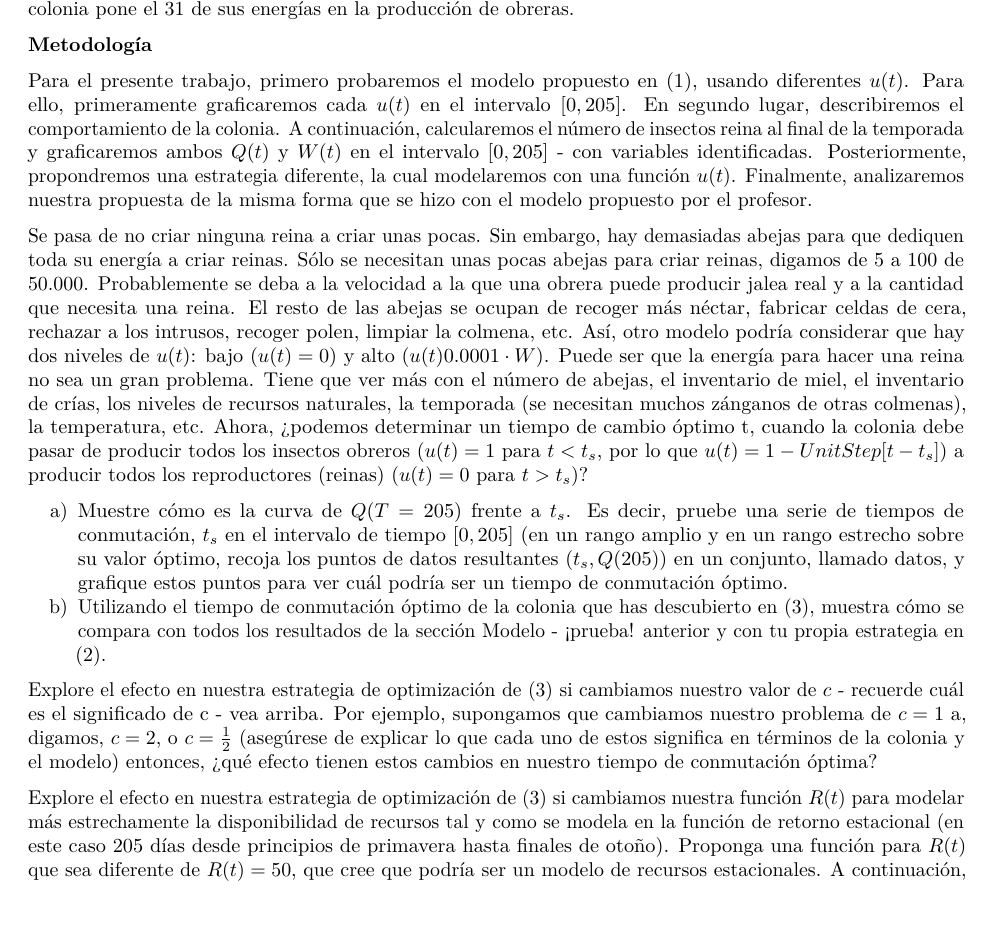
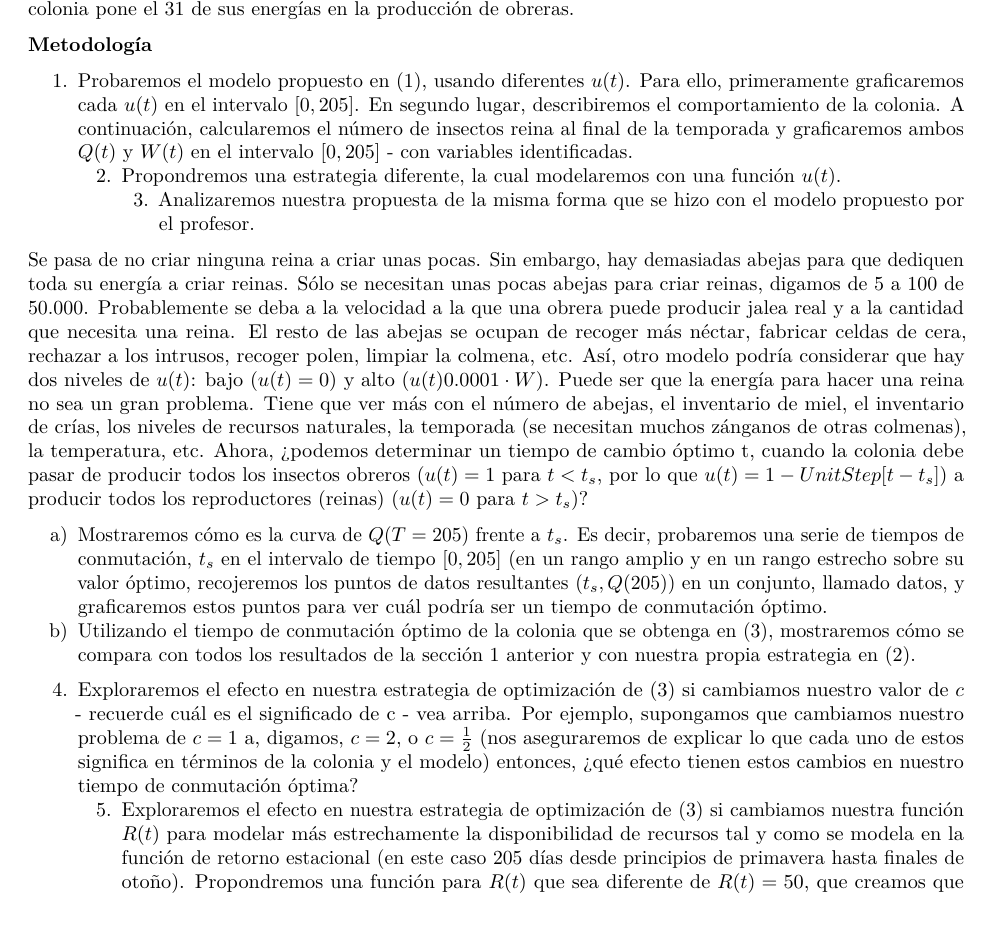
Before and after one commit to JBSspc/Insect-colony-survival-optimization, an R Markdown document (Optimización de la supervivencia de las colonias de insectos.Rmd): part of page 3 of 5, cut so that both start at the same text, the shorter picture padded with empty space. Rendered offline with R 4.5, knitr and Pandoc, then LaTeX, with nearby package versions.

Commit message:
Placed some numbers in Methodology

```diff
--- a/Optimización de la supervivencia de las colonias de insectos.Rmd
+++ b/Optimización de la supervivencia de las colonias de insectos.Rmd
@@ -47,15 +47,17 @@ knitr::opts_chunk$set(echo = TRUE)
 
 
 <h2 style = "text-align-left">**Metodología**</h2></br>
-<div align="justify">Para el presente trabajo, primero probaremos el modelo propuesto en $(1)$, usando diferentes $u(t)$. Para ello, primeramente graficaremos cada $u(t)$ en el intervalo $[0, 205]$. En segundo lugar, describiremos el comportamiento de la colonia. A continuación, calcularemos el número de insectos reina al final de la temporada y graficaremos ambos $Q(t)$ y $W(t)$ en el intervalo $[0, 205]$ - con variables identificadas. Posteriormente, propondremos una estrategia diferente, la cual modelaremos con una función $u(t)$. Finalmente, analizaremos nuestra propuesta de la misma forma que se hizo con el modelo propuesto por el profesor. </div></br>
+<div align="justify">1. Probaremos el modelo propuesto en $(1)$, usando diferentes $u(t)$. Para ello, primeramente graficaremos cada $u(t)$ en el intervalo $[0, 205]$. En segundo lugar, describiremos el comportamiento de la colonia. A continuación, calcularemos el número de insectos reina al final de la temporada y graficaremos ambos $Q(t)$ y $W(t)$ en el intervalo $[0, 205]$ - con variables identificadas.</div>
+<div align="justify">2. Propondremos una estrategia diferente, la cual modelaremos con una función $u(t)$.</div>
+<div align="justify">3. Analizaremos nuestra propuesta de la misma forma que se hizo con el modelo propuesto por el profesor. </div>
 
 <div align ="justify"><p>Se pasa de no criar ninguna reina a criar unas pocas. Sin embargo, hay demasiadas abejas para que dediquen toda su energía a criar reinas. Sólo se necesitan unas pocas abejas para criar reinas, digamos de 5 a 100 de 50.000. Probablemente se deba a la velocidad a la que una obrera puede producir jalea real y a la cantidad que necesita una reina. El resto de las abejas se ocupan de recoger más néctar, fabricar celdas de cera, rechazar a los intrusos, recoger polen, limpiar la colmena, etc. Así, otro modelo podría considerar que hay dos niveles de $u(t)$: bajo $(u(t) = 0)$ y alto $(u(t)0.0001\cdot W)$. Puede ser que la energía para hacer una reina no sea un gran problema. Tiene que ver más con el número de abejas, el inventario de miel, el inventario de crías, los niveles de recursos naturales, la temporada (se necesitan muchos zánganos de otras colmenas), la temperatura, etc. Ahora, ¿podemos determinar un tiempo de cambio óptimo t, cuando la colonia debe pasar de producir todos los insectos obreros $(u(t) = 1$ para $t< t_{s}$, por lo que $u(t) = 1 - UnitStep[t -t_{s}])$ a producir todos los reproductores (reinas) $(u(t) = 0$ para $t> t_{s})$?</p>
-<p>a) Muestre cómo es la curva de $Q(T = 205)$ frente a $t_{s}$. Es decir, pruebe una serie de tiempos de conmutación, $t_{s}$ en el intervalo de tiempo $[0, 205]$ (en un rango amplio y en un rango estrecho sobre su valor óptimo, recoja los puntos de datos resultantes $(t_{s}, Q(205))$ en un conjunto, llamado datos, y grafique estos puntos para ver cuál podría ser un tiempo de conmutación óptimo.
-b) Utilizando el tiempo de conmutación óptimo de la colonia que has descubierto en $(3)$, muestra cómo se compara con todos los resultados de la sección Modelo - ¡prueba! anterior y con tu propia estrategia en $(2)$.</p></br></div>
+<p>a) Mostraremos cómo es la curva de $Q(T = 205)$ frente a $t_{s}$. Es decir, probaremos una serie de tiempos de conmutación, $t_{s}$ en el intervalo de tiempo $[0, 205]$ (en un rango amplio y en un rango estrecho sobre su valor óptimo, recojeremos los puntos de datos resultantes $(t_{s}, Q(205))$ en un conjunto, llamado datos, y graficaremos estos puntos para ver cuál podría ser un tiempo de conmutación óptimo.
+b) Utilizando el tiempo de conmutación óptimo de la colonia que se obtenga en $(3)$, mostraremos cómo se compara con todos los resultados de la sección 1 anterior y con nuestra propia estrategia en $(2)$.</p></br></div>
 
-<div align="justify"><p>Explore el efecto en nuestra estrategia de optimización de $(3)$ si cambiamos nuestro valor de $c$ - recuerde cuál es el significado de c - vea arriba. Por ejemplo, supongamos que cambiamos nuestro problema de $c = 1$ a, digamos, $c = 2$, o $c= \frac{1}{2}$ (asegúrese de explicar lo que cada uno de estos significa en términos de la colonia y el modelo) entonces, ¿qué efecto tienen estos cambios en nuestro tiempo de conmutación óptima?</p></br>
-<p>Explore el efecto en nuestra estrategia de optimización de $(3)$ si cambiamos nuestra función $R(t)$ para modelar más estrechamente la disponibilidad de recursos tal y como se modela en la función de retorno estacional (en este caso 205 días desde principios de primavera hasta finales de otoño). Proponga una función para $R(t)$ que sea diferente de $R(t) = 50$, que cree que podría ser un modelo de recursos estacionales. A continuación, compare los resultados de su modelo con los de $(3)$. Explique las diferencias o similitudes.</p></br>
-<p>Se sabe que algunas especies (por ejemplo, las abejas) forman enjambres o se levantan y abandonan la colmena, ya que los reproductores inician nuevas colonias en mitad de la temporada. Modele este comportamiento con los parámetros, $b= 0,0013$, $c = 1$, $\mu = 0,022$, $v = 0,005$, $T = 205- días$, y $R(t) = 50$. A continuación, compare esto con sus resultados (es decir, el número de reproductores disponibles al final de la temporada) en su tiempo de cambio óptimo descubierto en la sección Solución bang-bang anterior. Haz las suposiciones adicionales que necesites.</p></div>
+<div align="justify">4. Exploraremos el efecto en nuestra estrategia de optimización de $(3)$ si cambiamos nuestro valor de $c$ - recuerde cuál es el significado de c - vea arriba. Por ejemplo, supongamos que cambiamos nuestro problema de $c = 1$ a, digamos, $c = 2$, o $c= \frac{1}{2}$ (nos aseguraremos de explicar lo que cada uno de estos significa en términos de la colonia y el modelo) entonces, ¿qué efecto tienen estos cambios en nuestro tiempo de conmutación óptima?</div>
+<div align="justify">5. Exploraremos el efecto en nuestra estrategia de optimización de $(3)$ si cambiamos nuestra función $R(t)$ para modelar más estrechamente la disponibilidad de recursos tal y como se modela en la función de retorno estacional (en este caso 205 días desde principios de primavera hasta finales de otoño). Propondremos una función para $R(t)$ que sea diferente de $R(t) = 50$, que creamos que podría ser un modelo de recursos estacionales. A continuación, compararemos los resultados de nuestro modelo con los de $(3)$. Explicaremos las diferencias o similitudes.</div>
+<div align="justify">6. Se sabe que algunas especies (por ejemplo, las abejas) forman enjambres o se levantan y abandonan la colmena, ya que los reproductores inician nuevas colonias en mitad de la temporada. Modele este comportamiento con los parámetros, $b= 0,0013$, $c = 1$, $\mu = 0,022$, $v = 0,005$, $T = 205- días$, y $R(t) = 50$. A continuación, compararemos esto con nuestros resultados (es decir, el número de reproductores disponibles al final de la temporada) en su tiempo de cambio óptimo descubierto en la sección 3 anterior. Haremos las suposiciones adicionales necesarias.</div>
 
 <h2 style = "text-align-left">**Resultados**</h2></br>
 <div align = "justify">De las $u(t)$ propuestas, se obtuvieron las siguientes gráficas al evaluar las funciones en el intervalo $t = [0, 205]$:</div>
```
Also changed, not shown: Optimización-de-la-supervivencia-de-las-colonias-de-insectos.html, Optimización-de-la-supervivencia-de-las-colonias-de-insectos.pdf.
